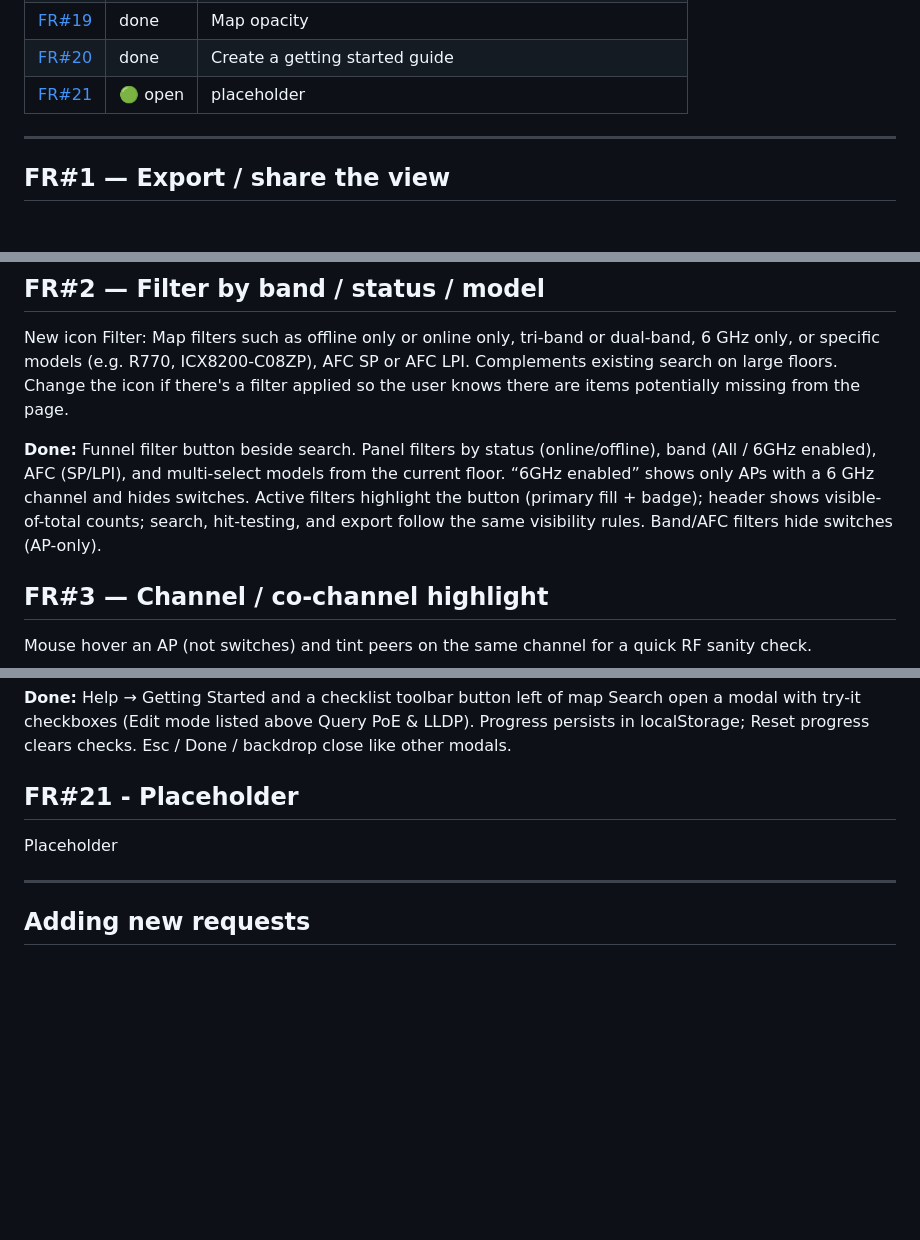
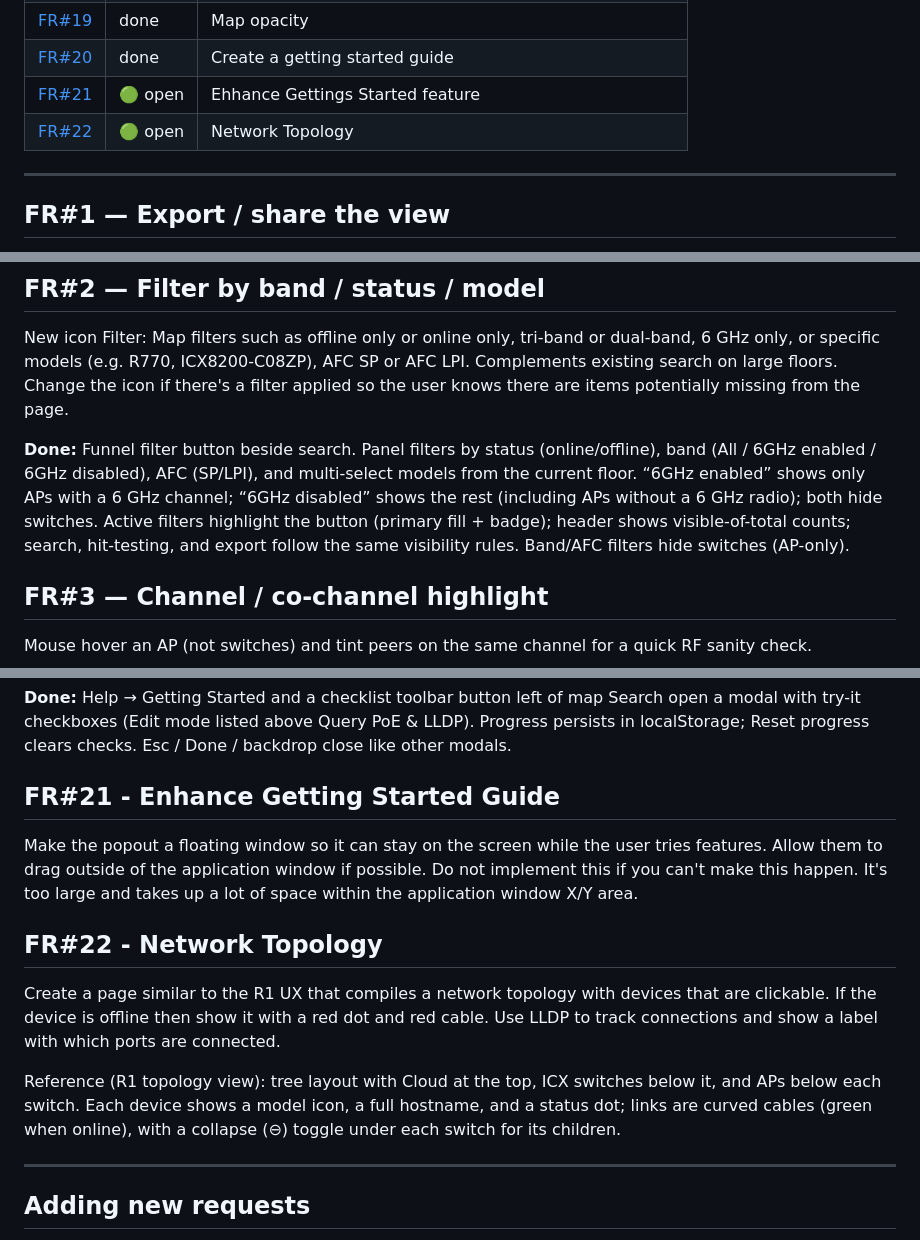
Before and after one commit to MibenSmmod/Ruckus1-AP-Mapper, a Markdown page: FEATURE_REQUESTS.md, 3 parts joined by grey strips. Rendered like a GitHub page; blank space fills up the shorter version.

Commit message:
Add FR#21/FR#22 and refresh the example map image.
FR#21: floating, draggable Getting Started guide. FR#22: network
topology page built from LLDP. Also note the 6GHz disabled filter on
FR#2 and update the login screen's example map screenshot.

Co-Authored-By: Claude Opus 5.5 <noreply@anthropic.com>

```diff
--- a/FEATURE_REQUESTS.md
+++ b/FEATURE_REQUESTS.md
@@ -26,7 +26,8 @@ Status: `🟢 open` | `in progress` | `done` | `wontfix`
 | [FR#18](#fr18---move-device-locations-on-the-map) | done | Move device locations on the map and update R1 |
 | [FR#19](#fr19---map-opacity) | done | Map opacity |
 | [FR#20](#fr20---create-a-getting-started-guide) | done | Create a getting started guide |
-| [FR#21](#fr21---placeholder) | 🟢 open | placeholder |
+| [FR#21](#fr21---enhance-getting-started-guide) | 🟢 open | Ehhance Gettings Started feature |
+| [FR#22](#fr22---network-topology) | 🟢 open | Network Topology |
 
 ---
 
@@ -40,7 +41,7 @@ Export the current floor plan with AP labels (hostname, RF, PoE) as PNG or PDF f
 
 New icon Filter:  Map filters such as offline only or online only, tri-band or dual-band, 6 GHz only, or specific models (e.g. R770, ICX8200-C08ZP), AFC SP or AFC LPI. Complements existing search on large floors.  Change the icon if there's a filter applied so the user knows there are items potentially missing from the page.
 
-**Done:** Funnel filter button beside search. Panel filters by status (online/offline), band (All / 6GHz enabled), AFC (SP/LPI), and multi-select models from the current floor. “6GHz enabled” shows only APs with a 6 GHz channel and hides switches. Active filters highlight the button (primary fill + badge); header shows visible-of-total counts; search, hit-testing, and export follow the same visibility rules. Band/AFC filters hide switches (AP-only).
+**Done:** Funnel filter button beside search. Panel filters by status (online/offline), band (All / 6GHz enabled / 6GHz disabled), AFC (SP/LPI), and multi-select models from the current floor. “6GHz enabled” shows only APs with a 6 GHz channel; “6GHz disabled” shows the rest (including APs without a 6 GHz radio); both hide switches. Active filters highlight the button (primary fill + badge); header shows visible-of-total counts; search, hit-testing, and export follow the same visibility rules. Band/AFC filters hide switches (AP-only).
 
 ## FR#3 — Channel / co-channel highlight
 
@@ -148,9 +149,15 @@ Provide a list of things the user can do and try in a checkbox format.  Add Gett
 
 **Done:** Help → Getting Started and a checklist toolbar button left of map Search open a modal with try-it checkboxes (Edit mode listed above Query PoE & LLDP). Progress persists in localStorage; Reset progress clears checks. Esc / Done / backdrop close like other modals.
 
-## FR#21 - Placeholder
+## FR#21 - Enhance Getting Started Guide
 
-Placeholder
+Make the popout a floating window so it can stay on the screen while the user tries features.  Allow them to drag outside of the application window if possible.  Do not implement this if you can't make this happen.  It's too large and takes up a lot of space within the application window X/Y area.
+
+## FR#22 - Network Topology
+
+Create a page similar to the R1 UX that compiles a network topology with devices that are clickable.  If the device is offline then show it with a red dot and red cable.  Use LLDP to track connections and show a label with which ports are connected.
+
+Reference (R1 topology view): tree layout with Cloud at the top, ICX switches below it, and APs below each switch. Each device shows a model icon, a full hostname, and a status dot; links are curved cables (green when online), with a collapse (⊖) toggle under each switch for its children.
 
 ---
 
```
Also changed, not shown: src/assets/example-map.jpg.
